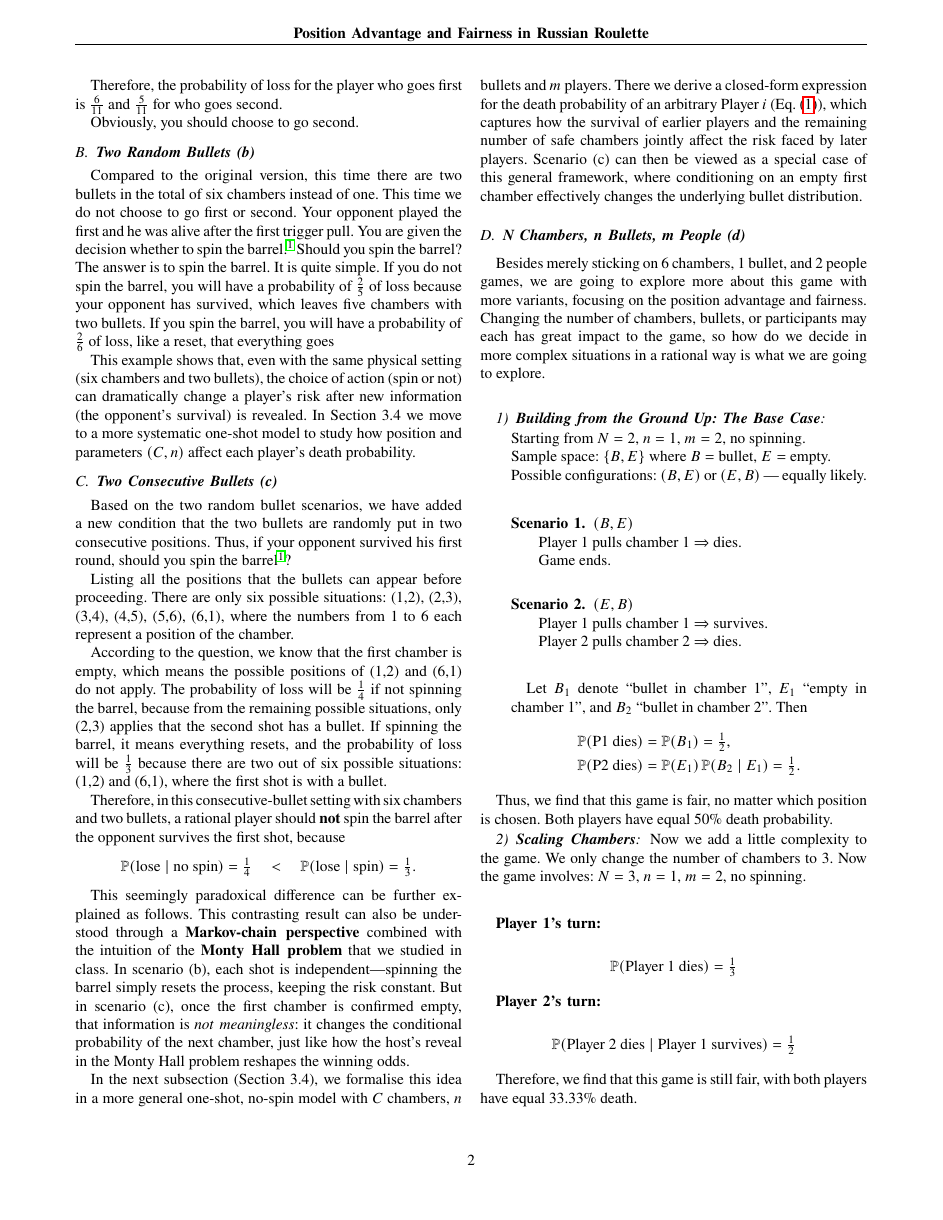
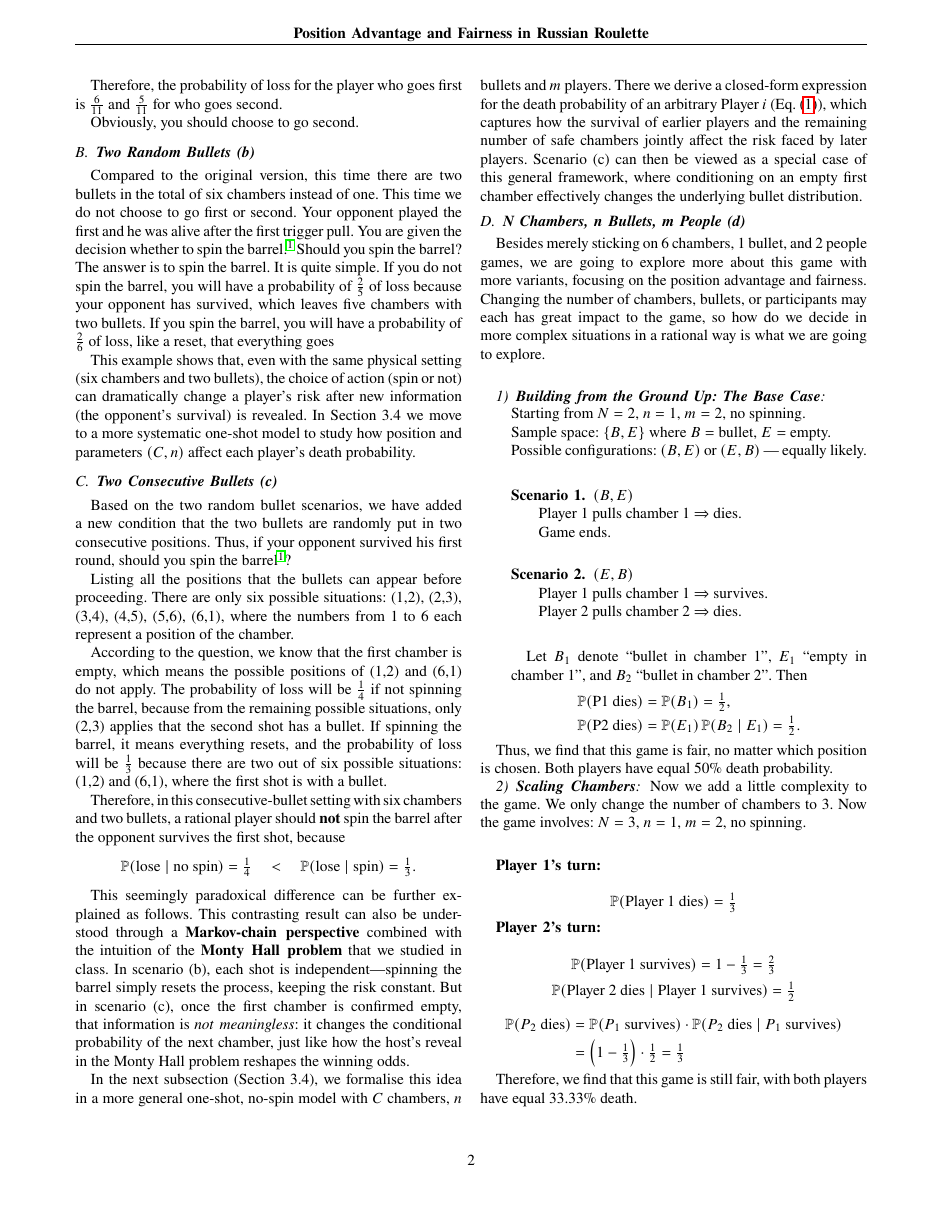
Before and after one commit to Steven-ZYC/MTH4169_assgin_Q, a LaTeX paper (stats_assign.tex): page 2 of 10. Compiled offline with pdfLaTeX.

Commit message:
final version

```diff
--- a/stats_assign.tex
+++ b/stats_assign.tex
@@ -172,8 +172,16 @@
 
 	\textbf{Player 2’s turn:}\\
 	\[
+	\mathbb{P}(\text{Player 1 survives}) = 1 - \tfrac{1}{3} = \tfrac{2}{3}
+	\]
+	\[
 	\mathbb{P}(\text{Player 2 dies} \mid \text{Player 1 survives}) = \tfrac{1}{2}
 	\]
+	\begin{align*}
+		\mathbb{P}(P_2 \text{ dies})
+		&= \mathbb{P}(P_1 \text{ survives}) \cdot \mathbb{P}(P_2 \text{ dies} \mid P_1 \text{ survives}) \\
+		&= \Bigl(1 - \tfrac{1}{3}\Bigr) \cdot \tfrac{1}{2} = \tfrac{1}{3}
+	\end{align*}
 
 	Therefore, we find that this game is still fair, with both players have equal 33.33\% death.
 
```
Also changed, not shown: stats_assign.pdf, stats_assign.tex (5 more changed lines).
